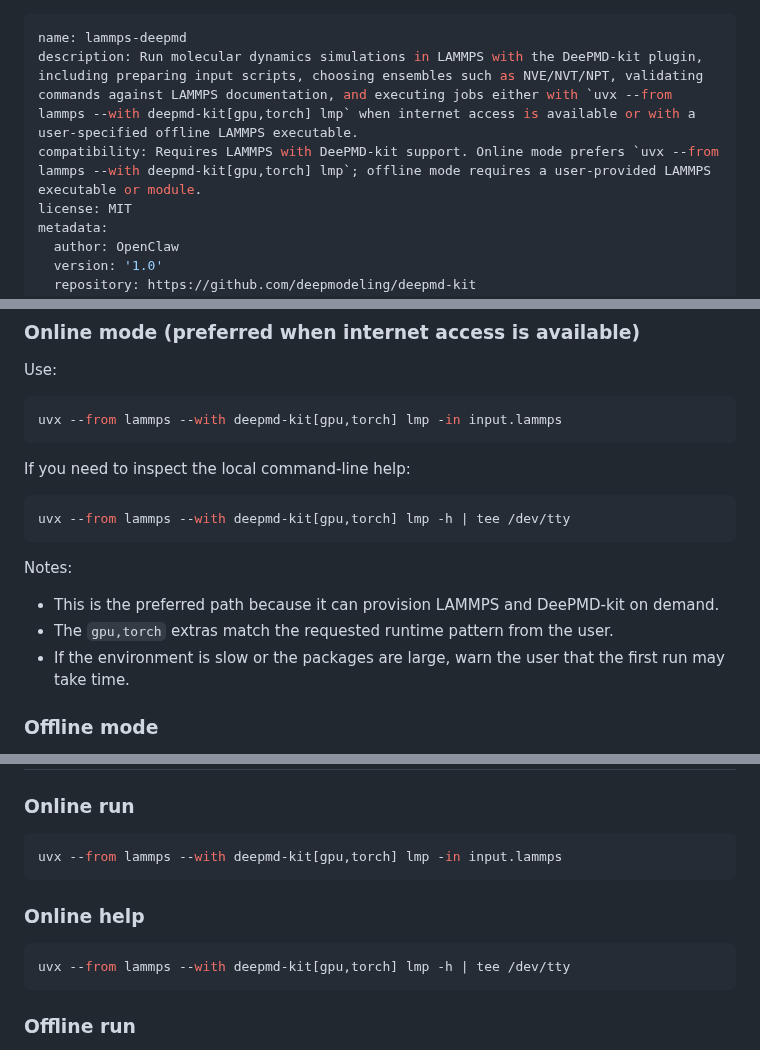
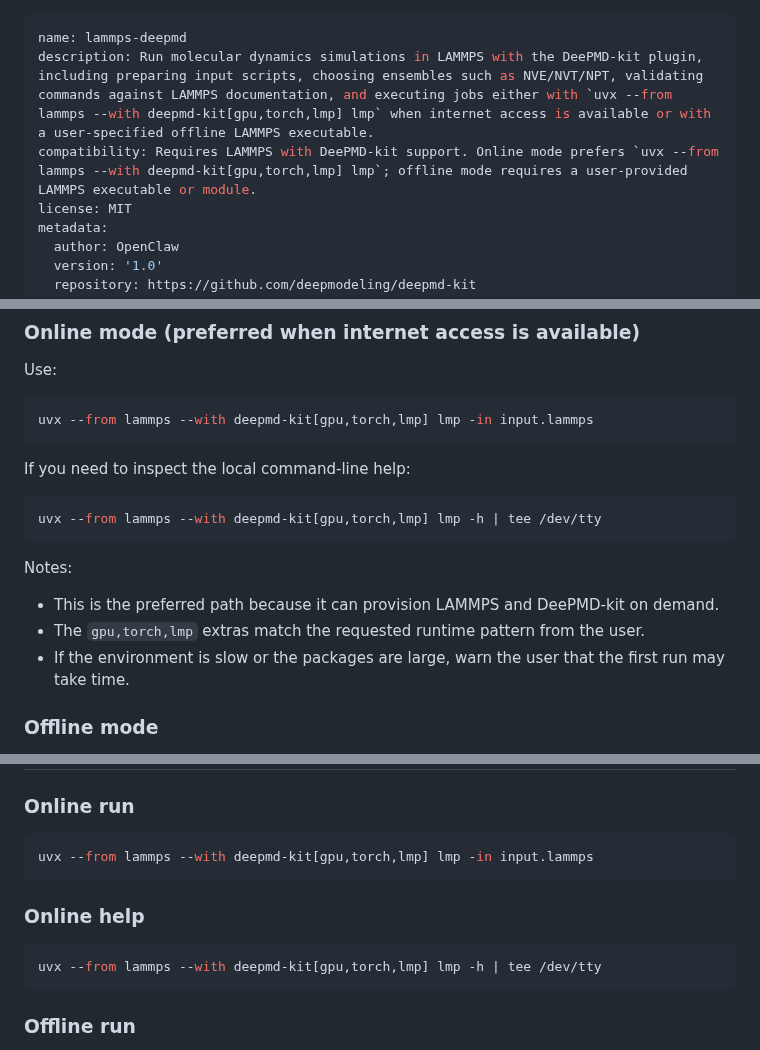
Before and after one commit to jinzhezenggroup/computational-chemistry-agent-skills, a Markdown page: molecular-dynamics/lammps-deepmd/SKILL.md, 3 parts joined by grey strips. Drawn GitHub-style.

Commit message:
fix(lammps-deepmd): pin lammps version with `lmp` extra
Signed-off-by: Jinzhe Zeng <jinzhe.zeng@ustc.edu.cn>

````diff
--- a/molecular-dynamics/lammps-deepmd/SKILL.md
+++ b/molecular-dynamics/lammps-deepmd/SKILL.md
@@ -1,7 +1,7 @@
 ---
 name: lammps-deepmd
-description: Run molecular dynamics simulations in LAMMPS with the DeePMD-kit plugin, including preparing input scripts, choosing ensembles such as NVE/NVT/NPT, validating commands against LAMMPS documentation, and executing jobs either with `uvx --from lammps --with deepmd-kit[gpu,torch] lmp` when internet access is available or with a user-specified offline LAMMPS executable.
-compatibility: Requires LAMMPS with DeePMD-kit support. Online mode prefers `uvx --from lammps --with deepmd-kit[gpu,torch] lmp`; offline mode requires a user-provided LAMMPS executable or module.
+description: Run molecular dynamics simulations in LAMMPS with the DeePMD-kit plugin, including preparing input scripts, choosing ensembles such as NVE/NVT/NPT, validating commands against LAMMPS documentation, and executing jobs either with `uvx --from lammps --with deepmd-kit[gpu,torch,lmp] lmp` when internet access is available or with a user-specified offline LAMMPS executable.
+compatibility: Requires LAMMPS with DeePMD-kit support. Online mode prefers `uvx --from lammps --with deepmd-kit[gpu,torch,lmp] lmp`; offline mode requires a user-provided LAMMPS executable or module.
 license: MIT
 metadata:
   author: OpenClaw
@@ -37,19 +37,19 @@ Use this skill when the user wants to run molecular dynamics in LAMMPS with a De
 Use:
 
 ```bash
-uvx --from lammps --with deepmd-kit[gpu,torch] lmp -in input.lammps
+uvx --from lammps --with deepmd-kit[gpu,torch,lmp] lmp -in input.lammps
 ```
 
 If you need to inspect the local command-line help:
 
 ```bash
-uvx --from lammps --with deepmd-kit[gpu,torch] lmp -h | tee /dev/tty
+uvx --from lammps --with deepmd-kit[gpu,torch,lmp] lmp -h | tee /dev/tty
 ```
 
 Notes:
 
 - This is the preferred path because it can provision LAMMPS and DeePMD-kit on demand.
-- The `gpu,torch` extras match the requested runtime pattern from the user.
+- The `gpu,torch,lmp` extras match the requested runtime pattern from the user.
 - If the environment is slow or the packages are large, warn the user that the first run may take time.
 
 ### Offline mode
@@ -270,13 +270,13 @@ When using NPT, it is often useful to keep `vol`, `lx`, `ly`, and `lz` in the th
 ### Online run
 
 ```bash
-uvx --from lammps --with deepmd-kit[gpu,torch] lmp -in input.lammps
+uvx --from lammps --with deepmd-kit[gpu,torch,lmp] lmp -in input.lammps
 ```
 
 ### Online help
 
 ```bash
-uvx --from lammps --with deepmd-kit[gpu,torch] lmp -h | tee /dev/tty
+uvx --from lammps --with deepmd-kit[gpu,torch,lmp] lmp -h | tee /dev/tty
 ```
 
 ### Offline run
````
Also changed, not shown: other parts of molecular-dynamics/lammps-deepmd/SKILL.md (+1 -1 lines).
